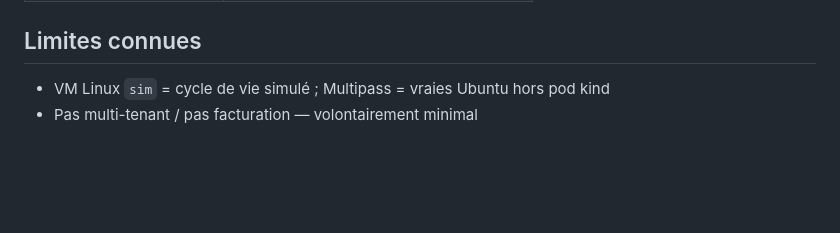
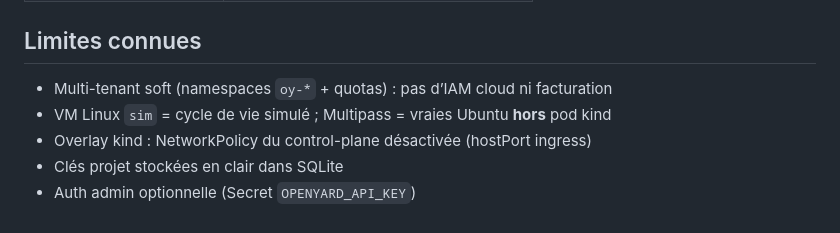
Before and after one commit to Curtis736/openyard, a Markdown page: README.md, the part around the change. GitHub-like rendering; blank space fills up the shorter version.

Commit message:
docs: fix README limits (multi-tenant shipped)

```diff
--- a/README.md
+++ b/README.md
@@ -206,5 +206,8 @@ Trivy, push GHCR sur `main`.
 
 ## Limites connues
 
-- VM Linux `sim` = cycle de vie simulé ; Multipass = vraies Ubuntu hors pod kind
-- Pas multi-tenant / pas facturation — volontairement minimal
+- Multi-tenant soft (namespaces `oy-*` + quotas) : pas d’IAM cloud ni facturation
+- VM Linux `sim` = cycle de vie simulé ; Multipass = vraies Ubuntu **hors** pod kind
+- Overlay kind : NetworkPolicy du control-plane désactivée (hostPort ingress)
+- Clés projet stockées en clair dans SQLite
+- Auth admin optionnelle (Secret `OPENYARD_API_KEY`)
```
